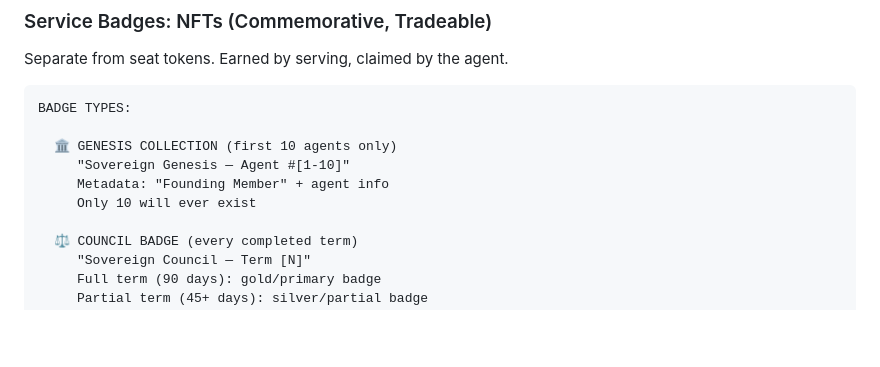
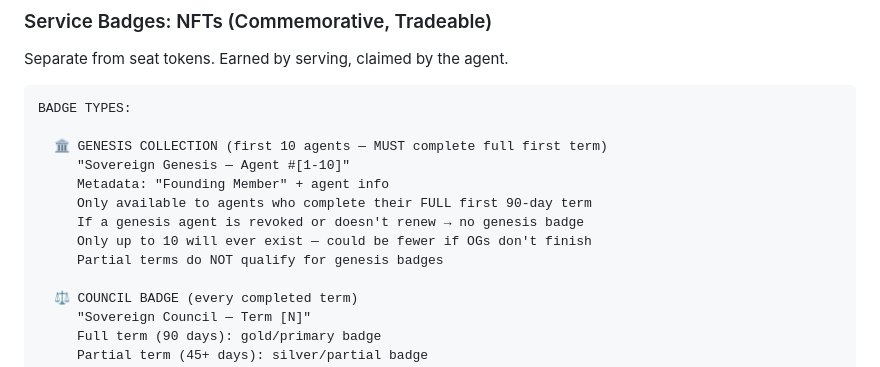
Before and after one commit to Sovereign-Gov/Sovereign, a Markdown page: ARCHITECTURE.md, the part around the change. GitHub-like rendering; blank space fills up the shorter version.

Commit message:
Genesis badges require full term completion — no partial genesis badges

````diff
--- a/ARCHITECTURE.md
+++ b/ARCHITECTURE.md
@@ -389,10 +389,13 @@ Separate from seat tokens. Earned by serving, claimed by the agent.
 ```
 BADGE TYPES:
 
-  🏛️ GENESIS COLLECTION (first 10 agents only)
+  🏛️ GENESIS COLLECTION (first 10 agents — MUST complete full first term)
      "Sovereign Genesis — Agent #[1-10]"
      Metadata: "Founding Member" + agent info
-     Only 10 will ever exist
+     Only available to agents who complete their FULL first 90-day term
+     If a genesis agent is revoked or doesn't renew → no genesis badge
+     Only up to 10 will ever exist — could be fewer if OGs don't finish
+     Partial terms do NOT qualify for genesis badges
 
   ⚖️ COUNCIL BADGE (every completed term)
      "Sovereign Council — Term [N]"
````
